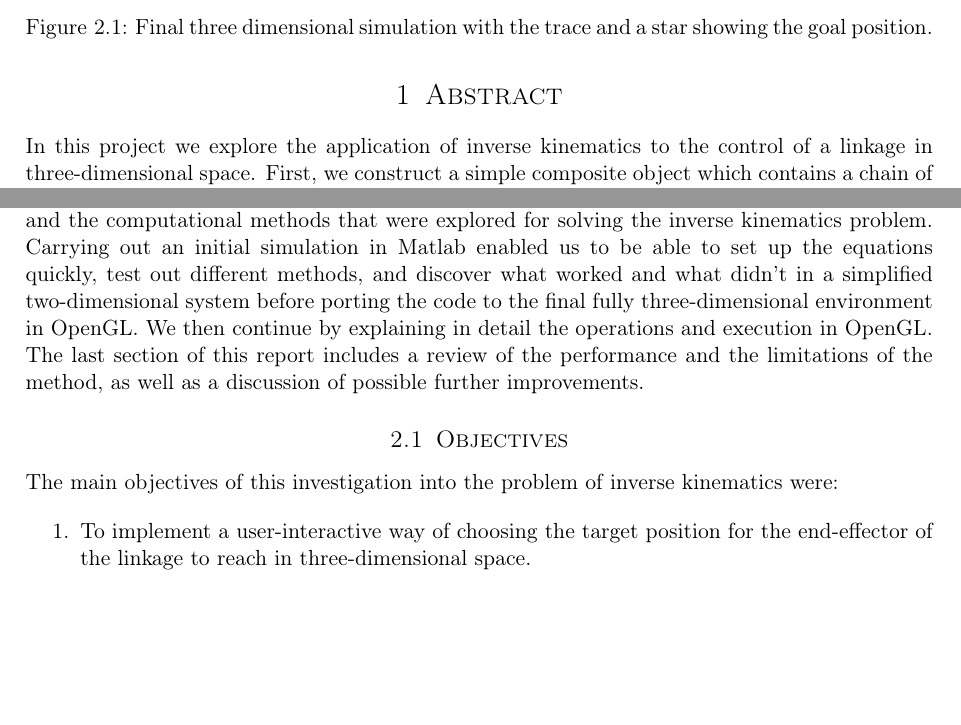
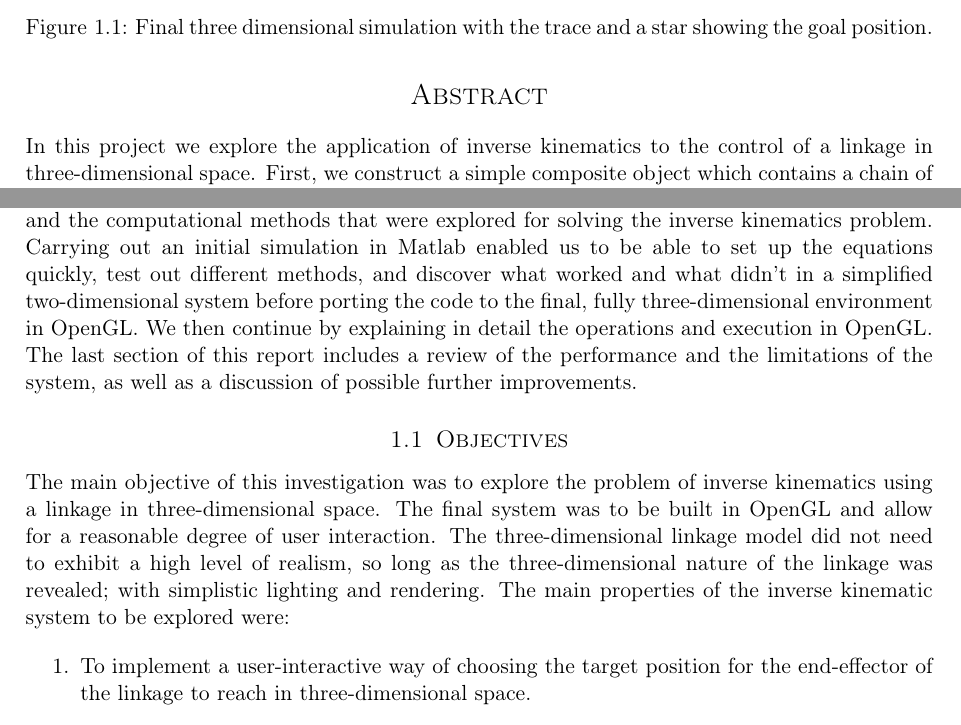
Before and after one commit to DrHibbitts/CDE_Graphics_1, a LaTeX document (Latex/ReportAG.tex): two parts of pages 2 and 3 of 12, joined at a grey line, cut so that both start at the same text, the shorter picture padded with empty space. Compiled offline with pdfLaTeX.

Commit message:
changes to the objective section

```diff
--- a/Latex/ReportAG.tex
+++ b/Latex/ReportAG.tex
@@ -81,7 +81,7 @@
 \clearpage
 \setcounter{page}{1}
 
-\section{Abstract}
+\section*{Abstract}
 
 In this project we explore the application of inverse kinematics to the control of a linkage in three-dimensional space. First, we construct a simple composite object which contains a chain of rigid rods of user-selectable lengths, that are connected by joints so as to allow full flexibility of movement. In the current implementation, the joints connecting the rigid rods can be restricted to either rotate purely in a particular two-dimensional plane in three-dimensional space, acting like simple hinges, or enabled to move freely in three-dimensional space, resulting in more complicated motions. The joints have the ability to be constrained to only move within user-defined limits, and the flexibility and rotation speed of the joints can be varied. Second, the method of inverse kinematics is explored in order to determine the appropriate configurations of the linkage at each time-step, i.e. the required angles of the joints when the linkage is given the task of reaching a user-specified target point. The method works by planning the motion towards a goal, which is defined by point in three-dimensional space, subject to constraints that ensure the target point is in a reachable region of the linkage; dependent on the overall length of the linkage and the maximum and minimum angles of the joints. Several commonly employed inverse kinematics techniques are discussed and evaluated, including nonlinear optimisation methods, but in the final implementation we utilise the Jacobian transpose method due to it's relatively simple implementation and fast computational speed, making it an attractive method for real-time and interactive applications such as this. Finally, the movement of the object is animated, and a number of both physical and non-physical parameters can be adjusted to deliver a visually appealing performance, for example by enforcing a slow-in and slow-out motion.
 
@@ -97,11 +97,11 @@ Kinematics refers to the methodological study of movement, encompassing all the
 
 Whilst the subject of inverse kinematics is applicable to many diverse areas, including astrophysics and robotics, this project is primarily concerned with its application to the fields of animation and computer graphics. Why is IK interesting? Why is it hard?\\
 
-This report begins with a brief account of the main objectives of the project and then proceeds to discuss important previous related work, including an overview of some of the most commonly used methods of approaching the inverse kinematics problem. Following this, the procedure of our investigation is explained, describing the different methods that were explored. Moreover, some of the issues that were encountered are discussed, including problems concerning both the computational and the implementation aspects, and how these problems were addressed. We then go on to discuss the simulation implementation of the proposed linkage system in Matlab, and the computational methods that were explored for solving the inverse kinematics problem. Carrying out an initial simulation in Matlab enabled us to be able to set up the equations quickly, test out different methods, and discover what worked and what didn't in a simplified two-dimensional system before porting the code to the final fully three-dimensional environment in OpenGL. We then continue by explaining in detail the operations and execution in OpenGL. The last section of this report includes a review of the performance and the limitations of the method, as well as a discussion of possible further improvements.
+This report begins with a brief account of the main objectives of the project and then proceeds to discuss important previous related work, including an overview of some of the most commonly used methods of approaching the inverse kinematics problem. Following this, the procedure of our investigation is explained, describing the different methods that were explored. Moreover, some of the issues that were encountered are discussed, including problems concerning both the computational and the implementation aspects, and how these problems were addressed. We then go on to discuss the simulation implementation of the proposed linkage system in Matlab, and the computational methods that were explored for solving the inverse kinematics problem. Carrying out an initial simulation in Matlab enabled us to be able to set up the equations quickly, test out different methods, and discover what worked and what didn't in a simplified two-dimensional system before porting the code to the final, fully three-dimensional environment in OpenGL. We then continue by explaining in detail the operations and execution in OpenGL. The last section of this report includes a review of the performance and the limitations of the system, as well as a discussion of possible further improvements.
 
 \subsection{Objectives}
 
-The main objectives of this investigation into the problem of inverse kinematics were:
+The main objective of this investigation was to explore the problem of inverse kinematics using a linkage in three-dimensional space. The final system was to be built in OpenGL and allow for a reasonable degree of user interaction. The three-dimensional linkage model did not need to exhibit a high level of realism, so long as the three-dimensional nature of the linkage was revealed; with simplistic lighting and rendering. The main properties of the inverse kinematic system to be explored were:
 
 \begin{enumerate}
 \item
```
Also changed, not shown: Latex/ReportAG.pdf, 3 other files.
